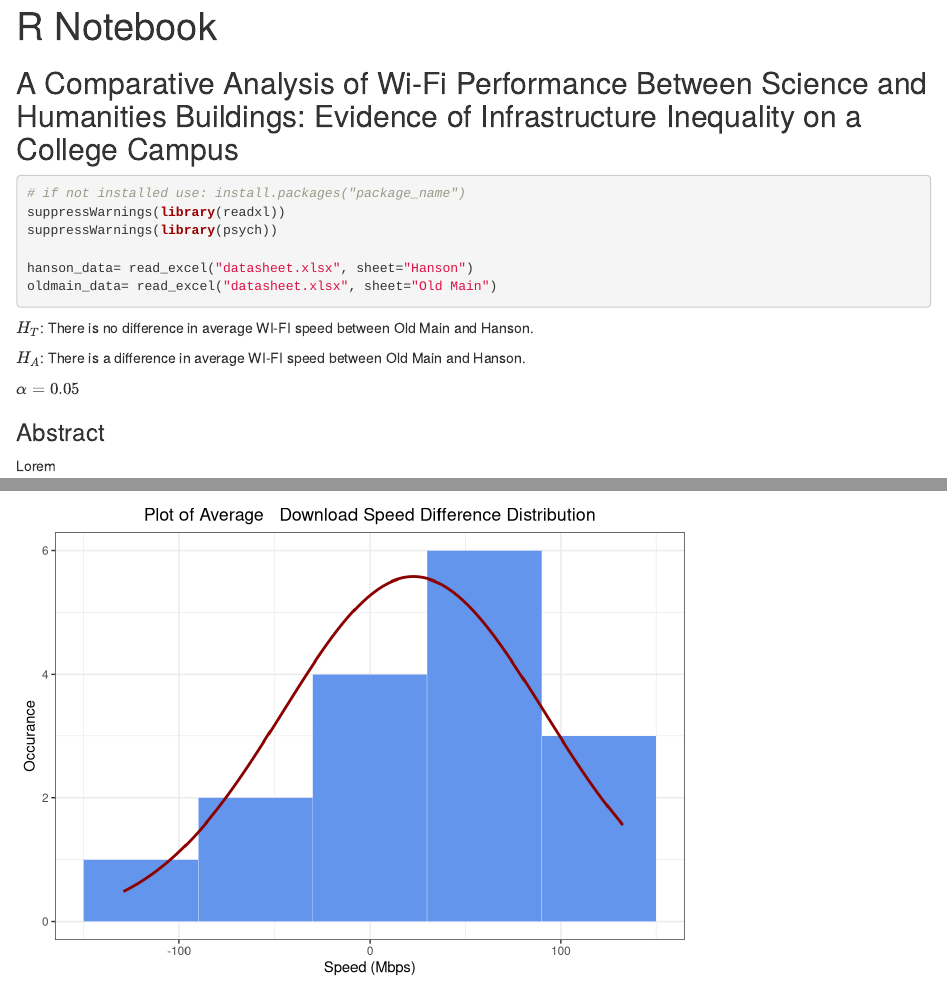
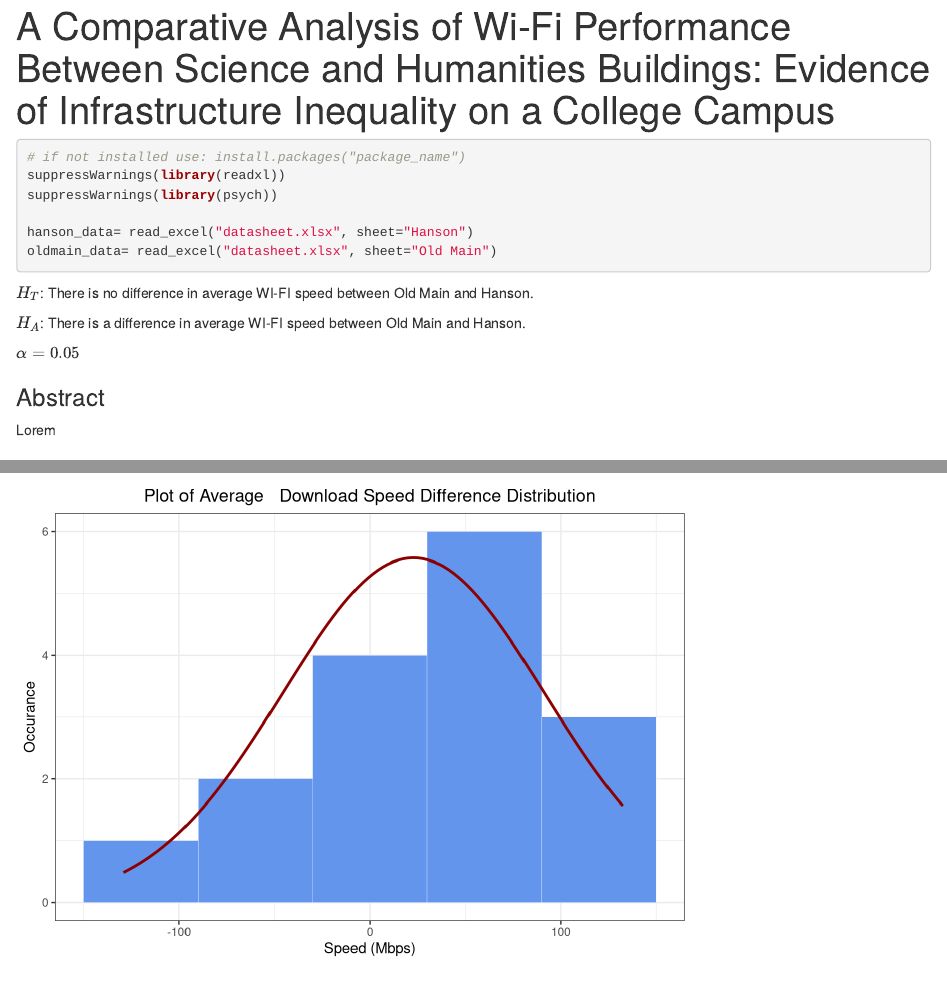
Before and after one commit to MoRevolution/wifi-performance-analysis--math-330-, an R Markdown document (Project Notebook.Rmd): the page in a window 1100 px wide, from its top, and a second part further down, joined at a grey line. Rendered offline with R 4.5, knitr and Pandoc, with nearby package versions; both versions are drawn in the output format of the newer one.

Commit message:
editted title

````diff
--- a/Project Notebook.Rmd
+++ b/Project Notebook.Rmd
@@ -1,12 +1,10 @@
 ---
-title: "R Notebook"
+title: "A Comparative Analysis of Wi-Fi Performance Between Science and Humanities Buildings: Evidence of Infrastructure Inequality on a College Campus"
 output:
-  pdf_document: default
   html_document:
     df_print: paged
+  pdf_document: default
 ---
-
-## A Comparative Analysis of Wi-Fi Performance Between Science and Humanities Buildings: Evidence of Infrastructure Inequality on a College Campus
 
 ```{r}
 # if not installed use: install.packages("package_name")
````
Also changed, not shown: Project-Notebook.html.
